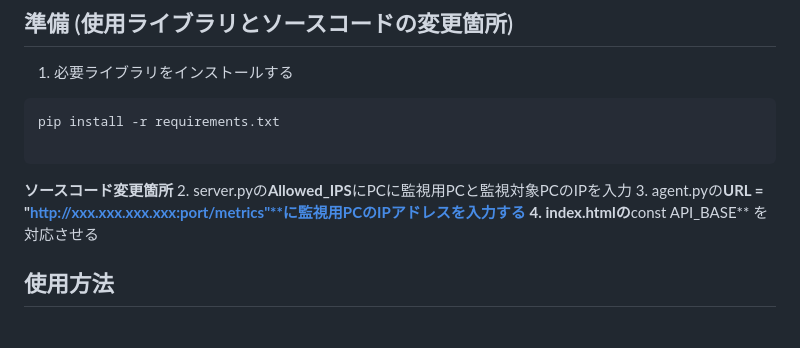
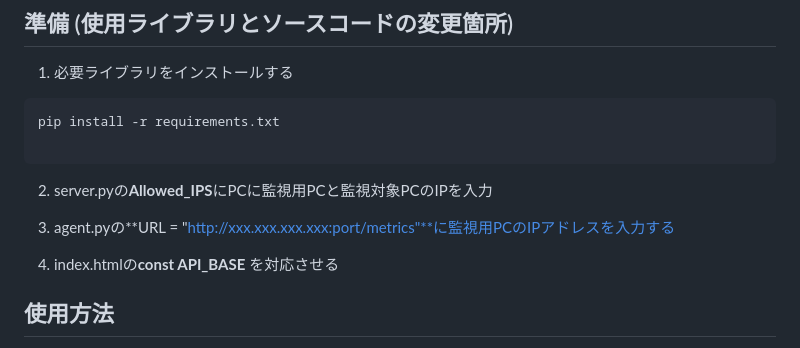
Before and after one commit to TA-HA08/PC-monitoring, a Markdown page: README.md, the part around the change. Drawn GitHub-style.

Commit message:
Update README: preparation and how to use

````diff
--- a/README.md
+++ b/README.md
@@ -72,9 +72,10 @@ CPU使用率とGPU使用率はリアルタイムで変動するグラフで視
 pip install -r requirements.txt
 
 ```
-**ソースコード変更箇所**
 2. server.pyの**Allowed_IPS**にPCに監視用PCと監視対象PCのIPを入力
+
 3. agent.pyの**URL = "http://xxx.xxx.xxx.xxx:port/metrics"**に監視用PCのIPアドレスを入力する
+
 4. index.htmlの**const API_BASE** を対応させる
 
 
````
